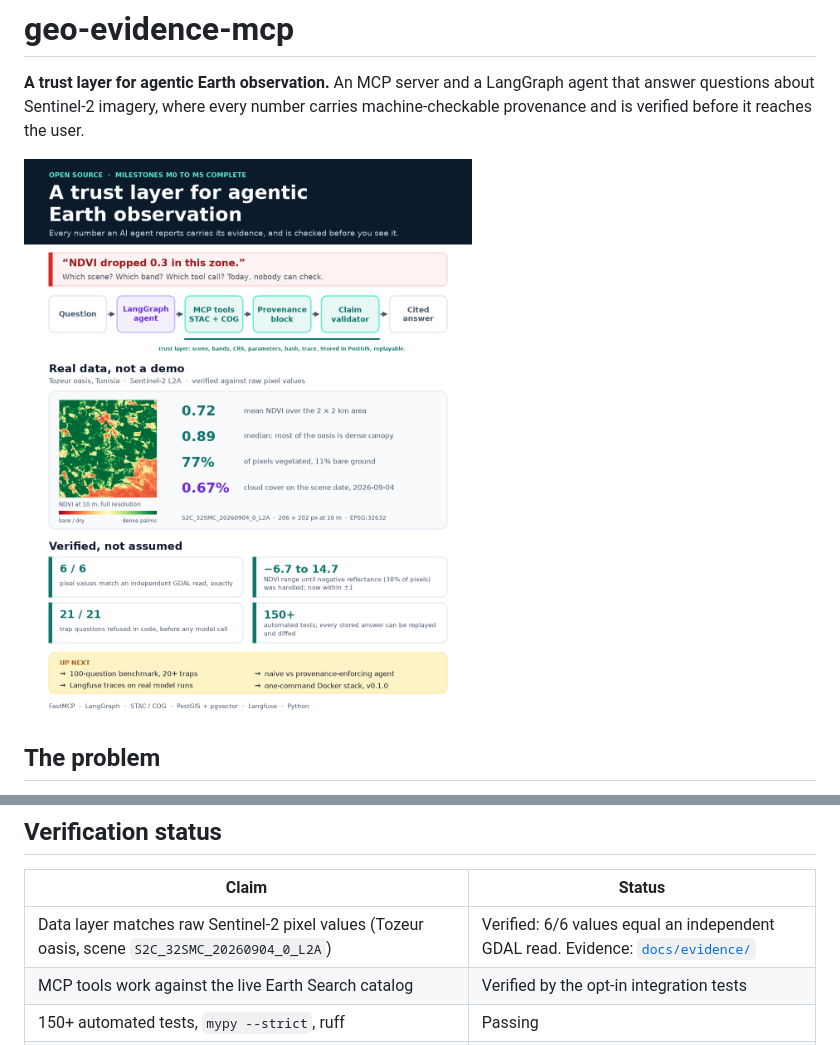
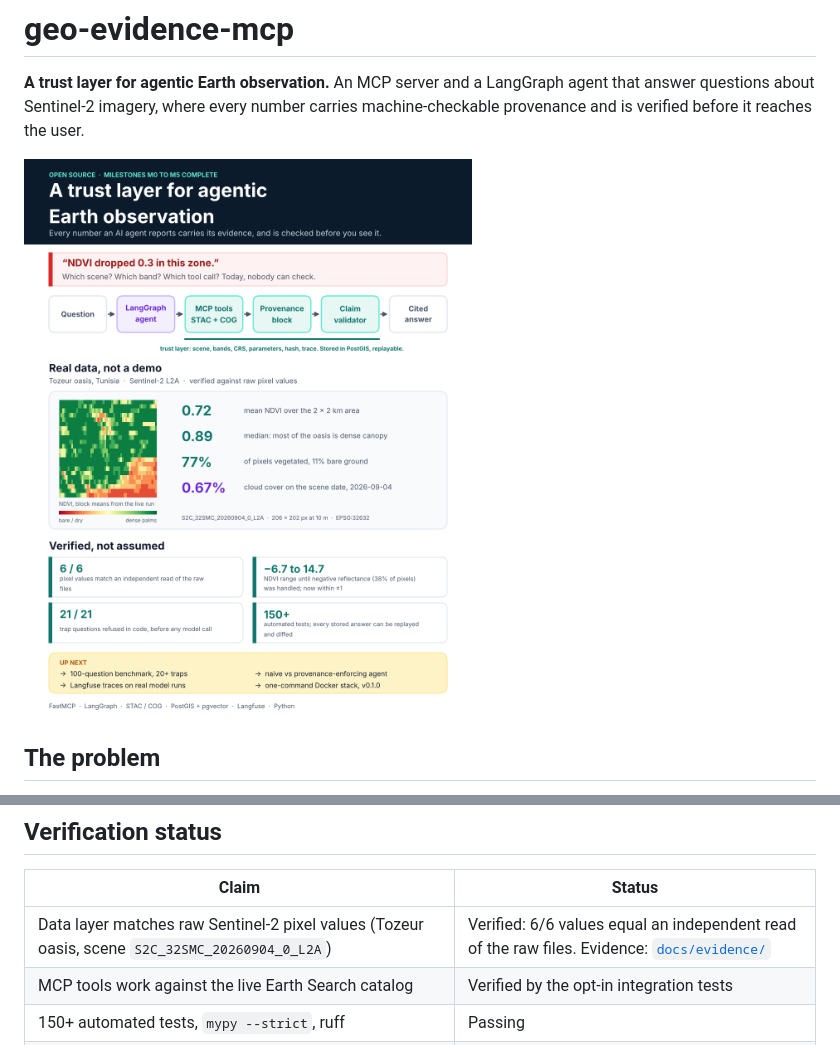
Before and after one commit to emnaelghazi/geo-evidence-mcp, a Markdown page: README.md, 2 parts joined by grey strips. Drawn GitHub-style; pictures changed too: docs/img/status-m5.png.

```diff
--- a/README.md
+++ b/README.md
@@ -43,7 +43,7 @@ flowchart LR
 
 | Claim | Status |
 |---|---|
-| Data layer matches raw Sentinel-2 pixel values (Tozeur oasis, scene `S2C_32SMC_20260904_0_L2A`) | Verified: 6/6 values equal an independent GDAL read. Evidence: [`docs/evidence/`](docs/evidence/) |
+| Data layer matches raw Sentinel-2 pixel values (Tozeur oasis, scene `S2C_32SMC_20260904_0_L2A`) | Verified: 6/6 values equal an independent read of the raw files. Evidence: [`docs/evidence/`](docs/evidence/) |
 | MCP tools work against the live Earth Search catalog | Verified by the opt-in integration tests |
 | 150+ automated tests, `mypy --strict`, ruff | Passing |
 | PostGIS storage and replay | Tested against PostgreSQL 16 + PostGIS 3.4; Docker image build in CI pending |
```
Also changed, not shown: docs/adr/ADR-001-stack-and-scope.md (+5 -1 lines), 9 other files.
